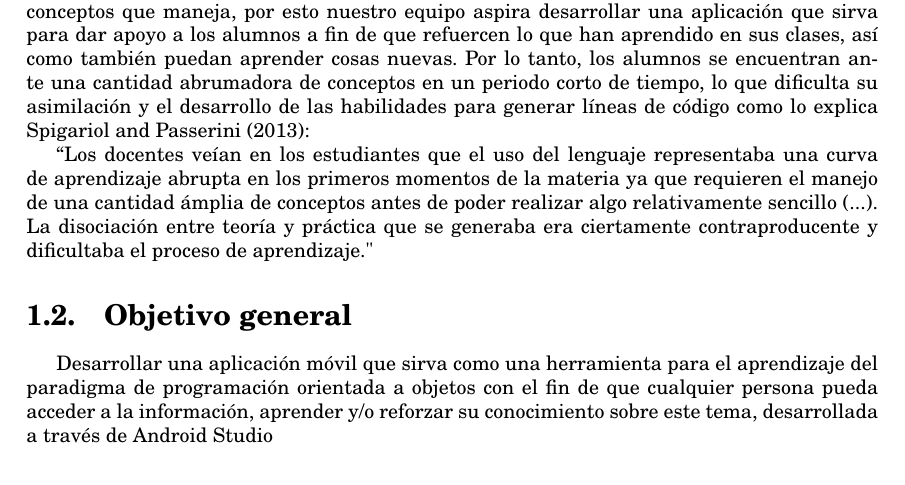
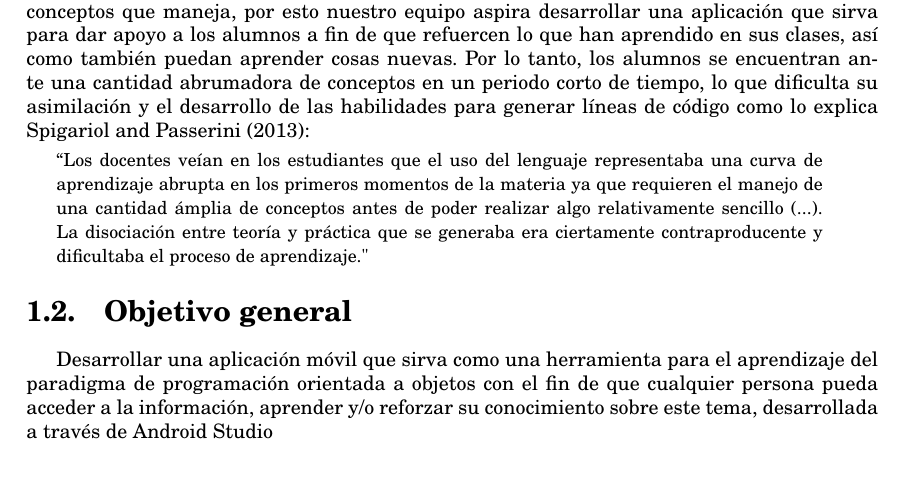
Before and after one commit to jvite/DocumentacionAndroid, a LaTeX document (main.tex, which reads capitulo1.tex): part of page 5 of 12, cut so that both start at the same text. Compiled offline with pdfLaTeX.

Commit message:
Modificado capitulo 1

```diff
--- a/capitulo1.tex
+++ b/capitulo1.tex
@@ -4,7 +4,12 @@
 La programaci'on orientada a objetos es uno paradigma muy importante dentro de la programaci'on por lo tanto resulta muy 'util que los estudiantes que cursan carreras t'ecnicas o universitarias enfocadas al 'ambito de la programaci'on tengan un alto conocimiento de esto, m'as sin embargo a pesar de llevarla como materia, les es dif'icil aprenderla por los amplios conceptos que maneja, por esto nuestro equipo aspira desarrollar una aplicaci'on que sirva para dar apoyo a los alumnos a fin de que refuercen lo que han aprendido en sus clases, as'i como tambi'en puedan aprender cosas nuevas.
 Por lo tanto, los alumnos se encuentran ante una cantidad abrumadora de conceptos en un periodo corto de tiempo, lo que dificulta su asimilaci'on y el desarrollo de las habilidades para generar l'ineas de c'odigo como lo explica \cite{spigariol2013ensenando}:
 
-``Los docentes ve'ian en los estudiantes que el uso del lenguaje representaba una curva de aprendizaje abrupta en los primeros momentos de la materia ya que requieren el manejo de una cantidad 'amplia de conceptos antes de poder realizar algo relativamente sencillo (...). La disociaci'on entre teor'ia y pr'actica que se generaba era ciertamente contraproducente y dificultaba el proceso de aprendizaje."
+\begin{minipage}{0.9\linewidth}
+	 \vspace{5pt}
+	 \begin{small}
+	 	``Los docentes ve'ian en los estudiantes que el uso del lenguaje representaba una curva de aprendizaje abrupta en los primeros momentos de la materia ya que requieren el manejo de una cantidad 'amplia de conceptos antes de poder realizar algo relativamente sencillo (...). La disociaci'on entre teor'ia y pr'actica que se generaba era ciertamente contraproducente y dificultaba el proceso de aprendizaje."
+	 \end{small}
+\end{minipage}
 
 \section{Objetivo general}
 Desarrollar una aplicaci'on m'ovil que sirva como una herramienta para el aprendizaje del paradigma de programaci'on orientada a objetos con el fin de que cualquier persona pueda acceder a la informaci'on, aprender y/o reforzar su conocimiento sobre este tema, desarrollada a trav'es de Android Studio
```
Also changed, not shown: main.pdf, 2 other files.
